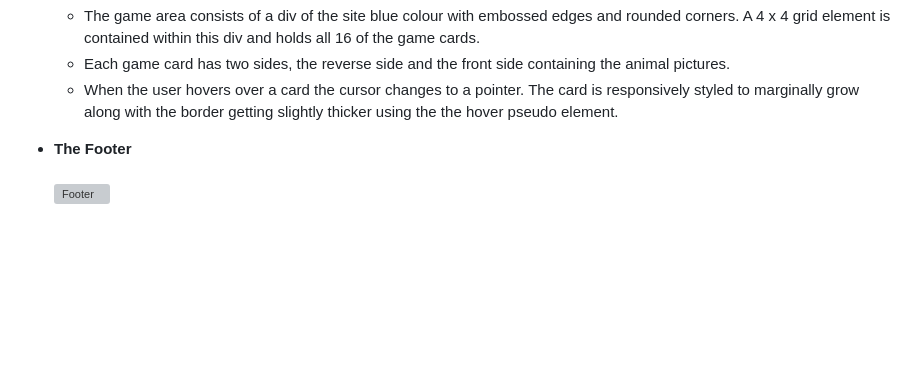
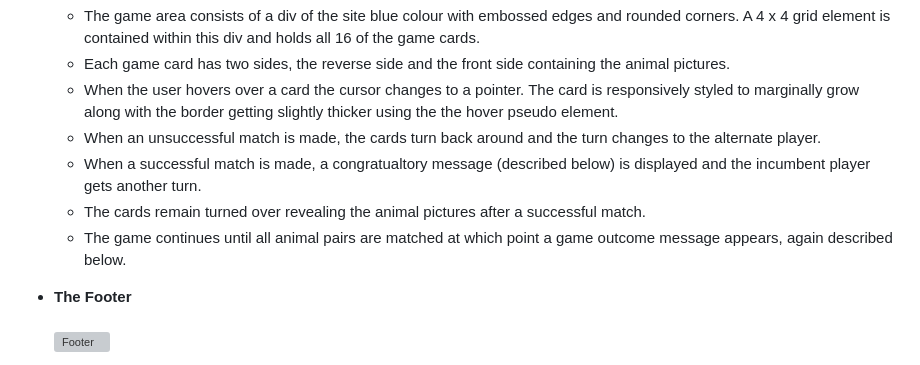
Before and after one commit to johnamdickson/portfolio-project-2, a Markdown page: README.md, the part around the change. Drawn GitHub-style; blank space fills up the shorter version; grey boxes are pictures that could not be loaded.

Commit message:
doc: final update to game area features description

```diff
--- a/README.md
+++ b/README.md
@@ -92,6 +92,10 @@ All fonts were sourced from Google Fonts. The main font used throughout is calle
     - The game area consists of a div of the site blue colour with embossed edges and rounded corners. A 4 x 4 grid element is contained within this div and holds all 16 of the game cards.
     - Each game card has two sides, the reverse side and the front side containing the animal pictures.
     - When the user hovers over a card the cursor changes to a pointer. The card is responsively styled to marginally grow along with the border getting slightly thicker using the the hover pseudo element.
+    - When an unsuccessful match is made, the cards turn back around and the turn changes to the alternate player.
+    - When a successful match is made, a congratualtory message (described below) is displayed and the incumbent player gets another turn.
+    - The cards remain turned over revealing the animal pictures after a successful match.
+    - The game continues until all animal pairs are matched at which point a game outcome message appears, again described below.
 
 - __The Footer__ <br><br>
 ![Footer](/assets/README-files/footer.jpg)
```
